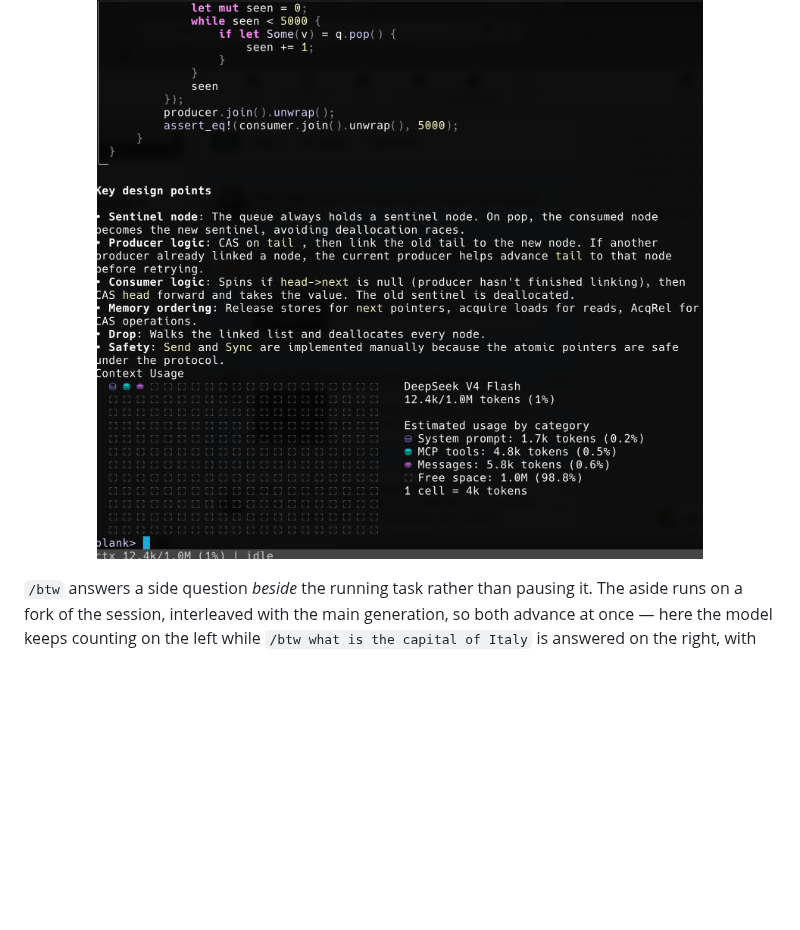
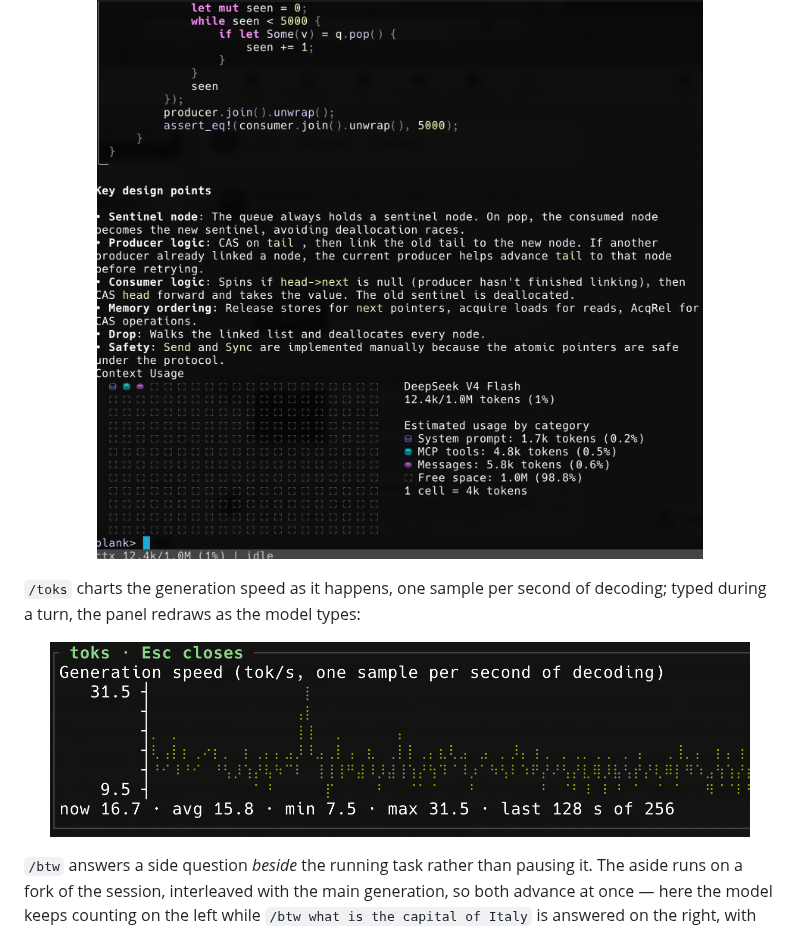
Before and after one commit to aovestdipaperino/plank, a Markdown page: README.md, the part around the change. Drawn GitHub-style; pictures changed too: assets/toks.png (added); blank space fills up the shorter version.

Commit message:
Add the /toks screenshot to the README, WHATS-NEW and the site
Co-Authored-By: Claude Fable 5.1 <noreply@anthropic.com>

```diff
--- a/README.md
+++ b/README.md
@@ -131,6 +131,12 @@ The `/context` command visualizes context-window usage by category:
 
 <p align="center">
   <img src="assets/context-usage.png" alt="/context report showing token usage by category" width="700">
+</p>
+
+`/toks` charts the generation speed as it happens, one sample per second of decoding; typed during a turn, the panel redraws as the model types:
+
+<p align="center">
+  <img src="assets/toks.png" alt="/toks panel: a green braille line chart of generation speed in tok/s, one sample per second, with now, avg, min and max underneath" width="700">
 </p>
 
 `/btw` answers a side question *beside* the running task rather than pausing it. The aside runs on a fork of the session, interleaved with the main generation, so both advance at once — here the model keeps counting on the left while `/btw what is the capital of Italy` is answered on the right, with nothing written to the conversation:
```
Also changed, not shown: WHATS-NEW.md (+5 -1 lines), site/whats-new.md (+3 -0 lines), site/assets/toks.png (added), 2 other files.
